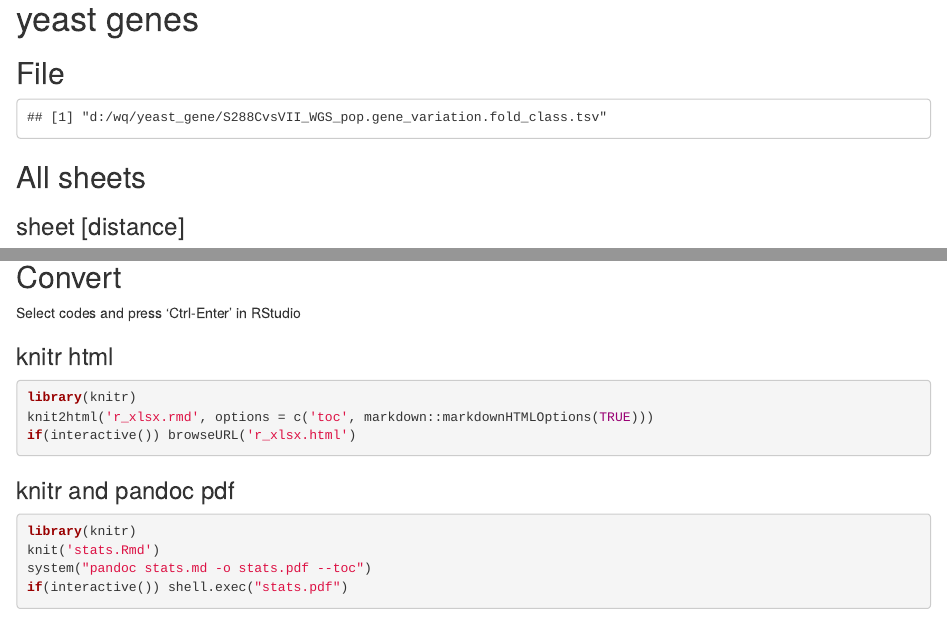
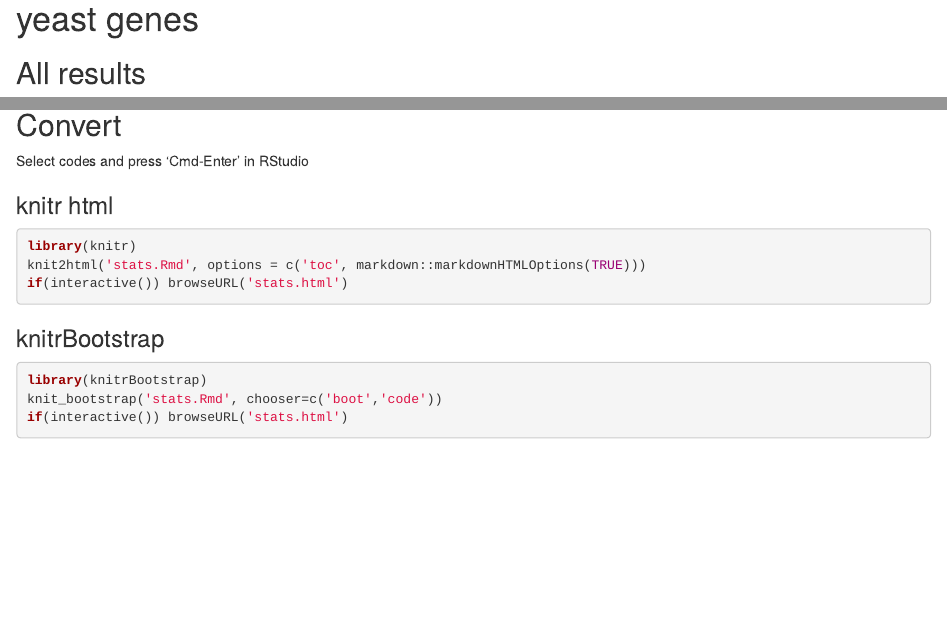
Before and after one commit to yumh0811/pars, an R Markdown document (stats.rmd): the page in a window 1100 px wide, from its top, and a second part further down, joined at a grey line. Rendered offline with R 4.5, knitr and Pandoc, with nearby package versions; some code elsewhere in the file could not run offline.

Commit message:
Basic stats. As a working example.

````diff
--- a/stats.rmd
+++ b/stats.rmd
@@ -1,25 +1,22 @@
+---
+output: html_document
+---
 # yeast genes
 
-## File
-
 ```{r load_library, echo=FALSE, message=FALSE, results='markup'}
-setwd("D:/wq/yeast_gene")
-
 library(ggplot2)
 library(scales)
 library(reshape)
 library(pander)
 
-file <- "d:/wq/yeast_gene/S288CvsVII_WGS_pop.gene_variation.fold_class.tsv"
-file
-
+setwd("~/Scripts/pars")
 ```
 
-## All sheets
-
-### sheet [distance]
+## All results
 
 ```{r sheet_distance_read, echo=FALSE}
+
+file <- "~/data/mrna-structure/process/Scer_n8_Spar.gene_variation.fold_class.tsv"
 
 mydata <- read.csv(file,  header = TRUE, sep = "\t")
 
@@ -60,29 +55,20 @@ ggplot(mydata, aes(x=mF)) + geom_histogram(colour="black", fill="white") +
                color="red", linetype="dashed", size=2) + labs(x = "mF scores")
 
 ggplot(mydata, aes(x=mF, y=vars/length)) +
-    geom_point(shape=1,) +
+    geom_point(shape=1) +
     geom_smooth(stat = "smooth", se=TRUE, size = 2)
 ```
 
 ## Convert
 
-Select codes and press 'Ctrl-Enter' in RStudio
+Select codes and press 'Cmd-Enter' in RStudio
 
 ### knitr html
 
 ```r
 library(knitr)
-knit2html('r_xlsx.rmd', options = c('toc', markdown::markdownHTMLOptions(TRUE)))
-if(interactive()) browseURL('r_xlsx.html')
-```
-
-### knitr and pandoc pdf
-
-```r
-library(knitr)
-knit('stats.Rmd')
-system("pandoc stats.md -o stats.pdf --toc")
-if(interactive()) shell.exec("stats.pdf")
+knit2html('stats.Rmd', options = c('toc', markdown::markdownHTMLOptions(TRUE)))
+if(interactive()) browseURL('stats.html')
 ```
 
 ### knitrBootstrap
````
Also changed, not shown: stats.rmd (10 more changed lines).
